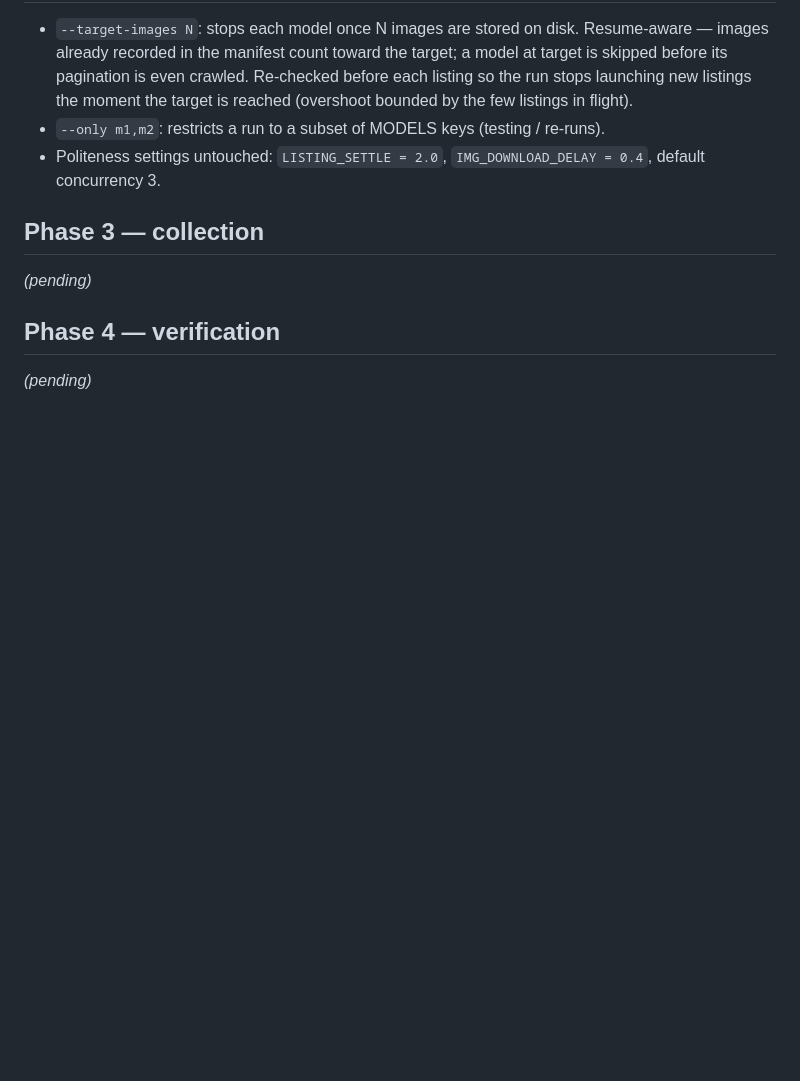
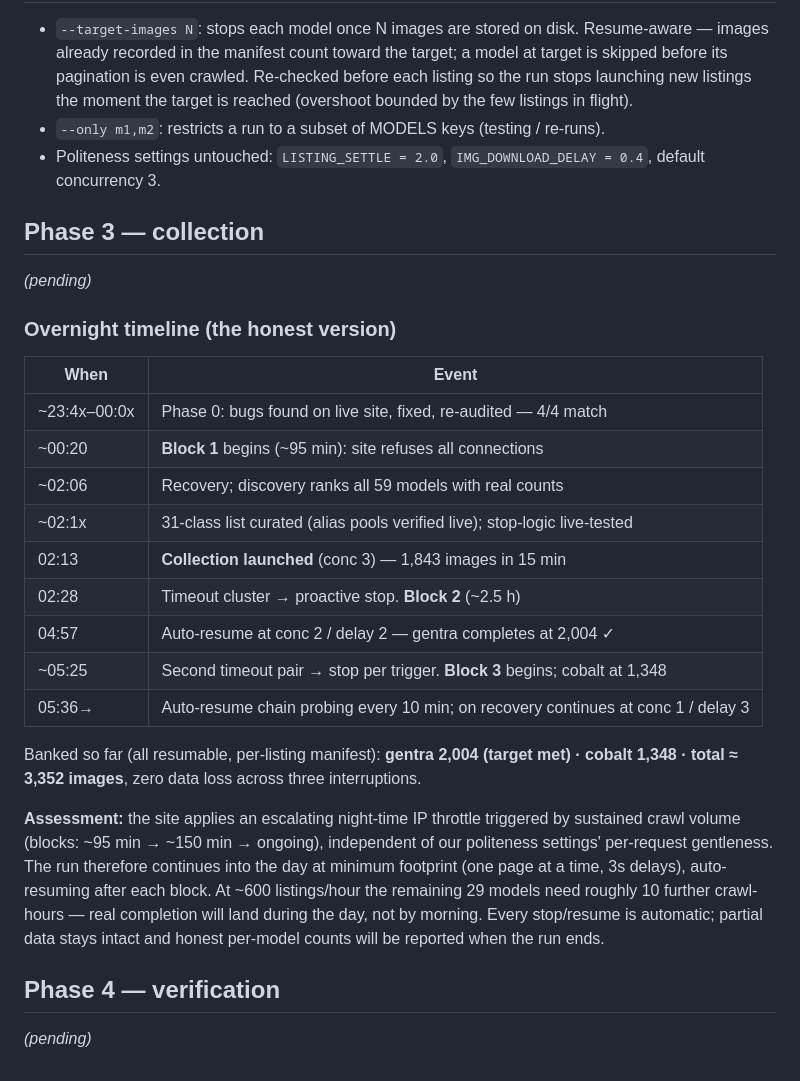
Before and after one commit to vrs17/AI-ML-Capstone-project, a Markdown page: SCRAPE_REPORT.md, the part around the change. Rendered like a GitHub page; blank space fills up the shorter version.

Commit message:
Report: overnight timeline — three blocks, zero data loss, run continues
Co-Authored-By: Claude Opus 4.8 <noreply@anthropic.com>

```diff
--- a/SCRAPE_REPORT.md
+++ b/SCRAPE_REPORT.md
@@ -138,6 +138,31 @@ correctly yield 0 images instead of a recommendation thumbnail.
 
 _(pending)_
 
+### Overnight timeline (the honest version)
+
+| When | Event |
+|---|---|
+| ~23:4x–00:0x | Phase 0: bugs found on live site, fixed, re-audited — 4/4 match |
+| ~00:20 | **Block 1** begins (~95 min): site refuses all connections |
+| ~02:06 | Recovery; discovery ranks all 59 models with real counts |
+| ~02:1x | 31-class list curated (alias pools verified live); stop-logic live-tested |
+| 02:13 | **Collection launched** (conc 3) — 1,843 images in 15 min |
+| 02:28 | Timeout cluster → proactive stop. **Block 2** (~2.5 h) |
+| 04:57 | Auto-resume at conc 2 / delay 2 — gentra completes at 2,004 ✓ |
+| ~05:25 | Second timeout pair → stop per trigger. **Block 3** begins; cobalt at 1,348 |
+| 05:36→ | Auto-resume chain probing every 10 min; on recovery continues at conc 1 / delay 3 |
+
+Banked so far (all resumable, per-listing manifest): **gentra 2,004 (target met) ·
+cobalt 1,348 · total ≈ 3,352 images**, zero data loss across three interruptions.
+
+**Assessment:** the site applies an escalating night-time IP throttle triggered by
+sustained crawl volume (blocks: ~95 min → ~150 min → ongoing), independent of our
+politeness settings' per-request gentleness. The run therefore continues into the day at
+minimum footprint (one page at a time, 3s delays), auto-resuming after each block. At
+~600 listings/hour the remaining 29 models need roughly 10 further crawl-hours — real
+completion will land during the day, not by morning. Every stop/resume is automatic;
+partial data stays intact and honest per-model counts will be reported when the run ends.
+
 ## Phase 4 — verification
 
 _(pending)_
```
